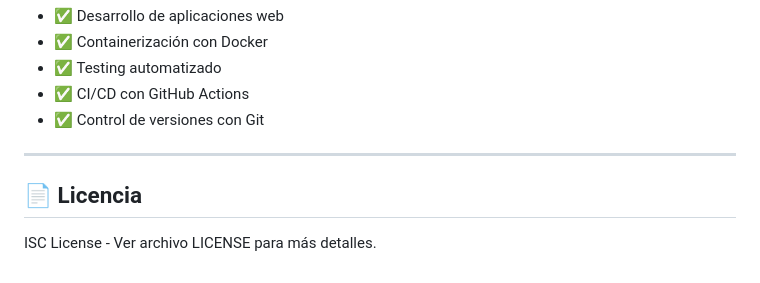
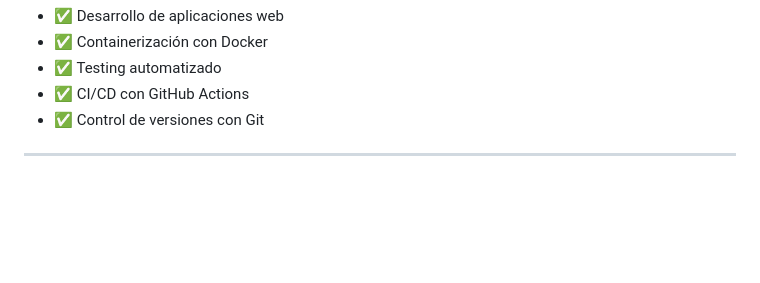
Before and after one commit to carballod/todo-app-seen, a Markdown page: README.md, the part around the change. Drawn GitHub-style; blank space fills up the shorter version.

```diff
--- a/README.md
+++ b/README.md
@@ -262,7 +262,3 @@ Este proyecto fue desarrollado por el **Grupo Seen** como parte del trabajo fina
 - ✅ Control de versiones con Git
 
 ---
-
-## 📄 **Licencia**
-
-ISC License - Ver archivo LICENSE para más detalles.
```
Also changed, not shown: docs/CI-CD-PIPELINE.md (+7 -84 lines).
